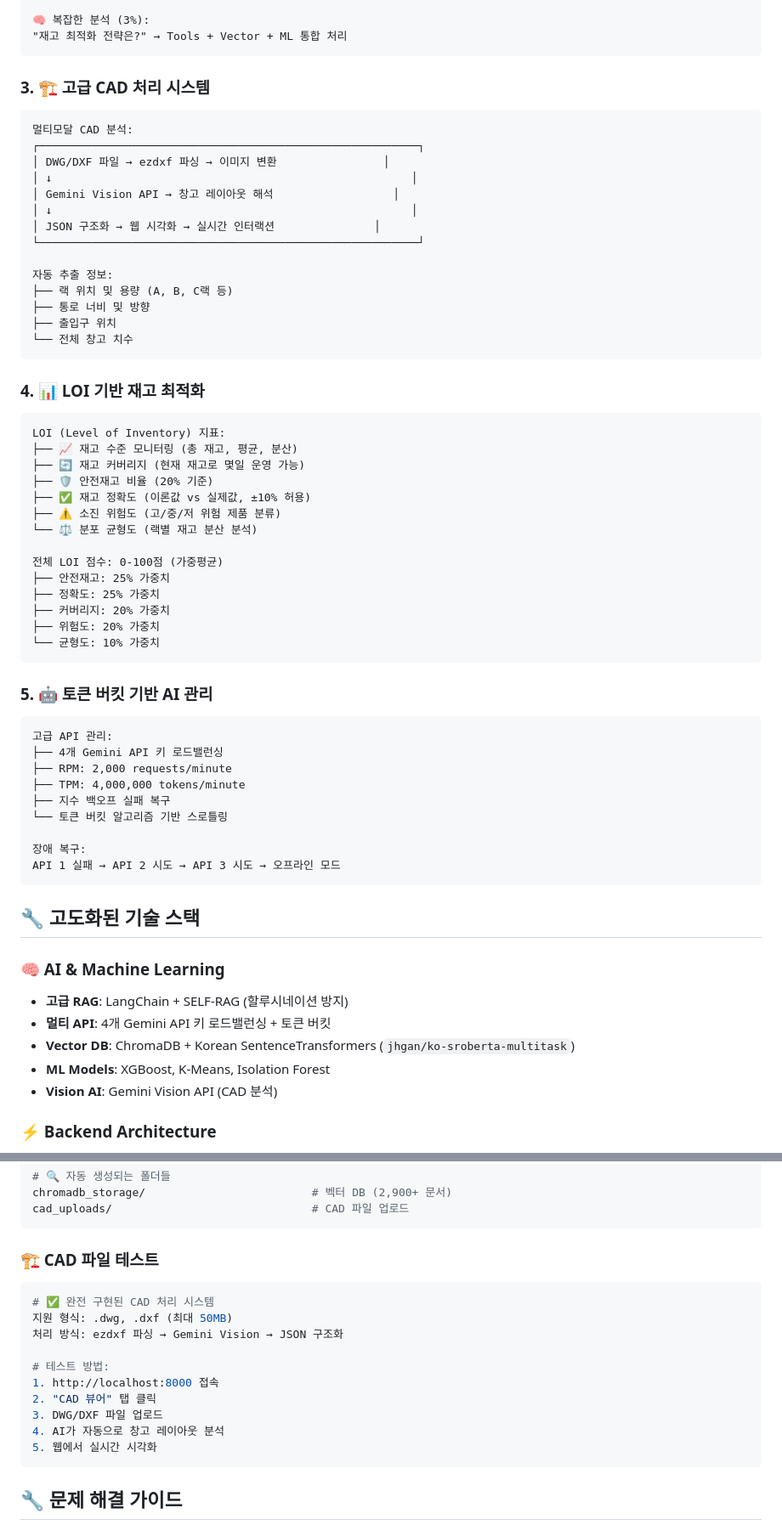
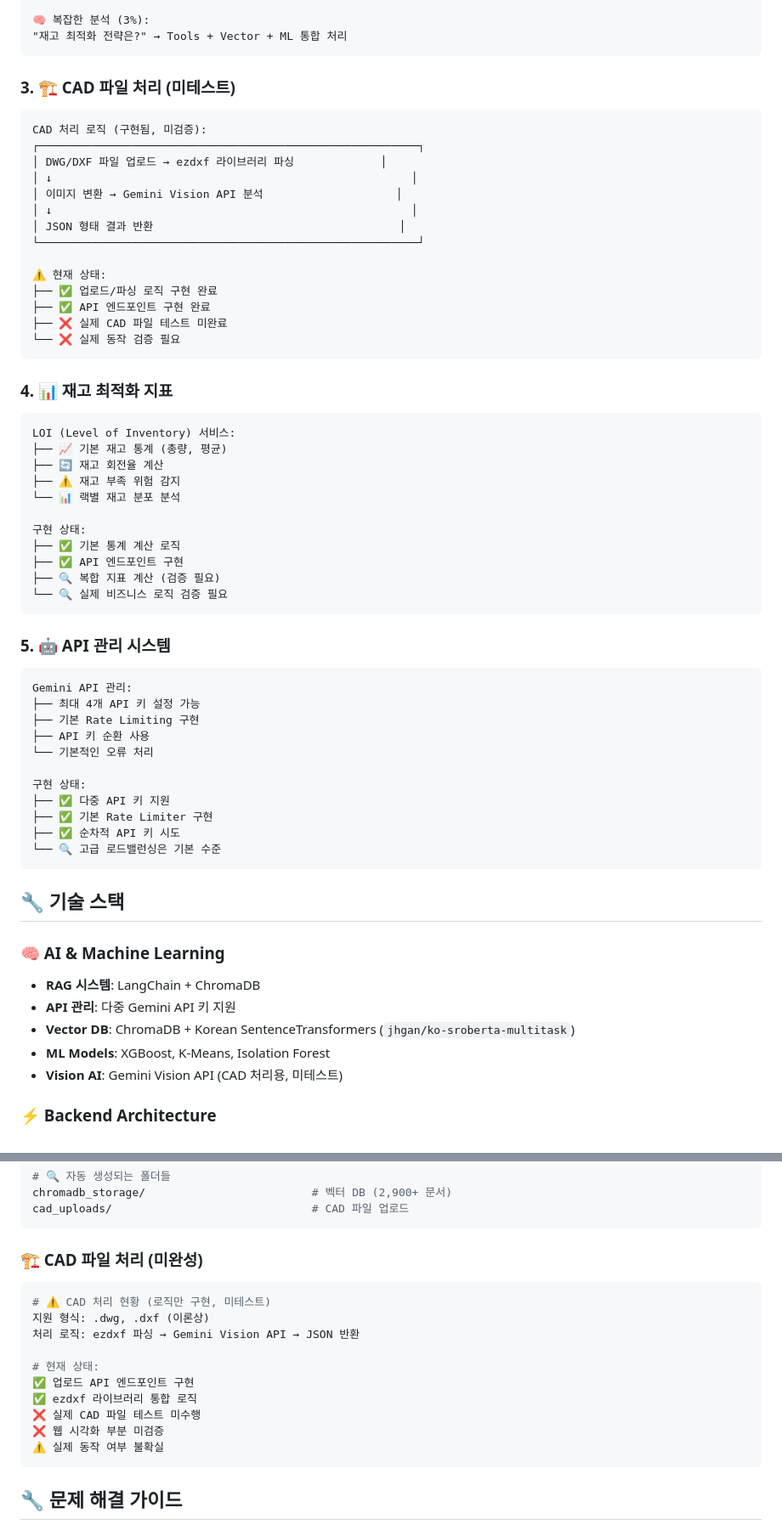
Before and after one commit to EnzoMH/vssasgn, a Markdown page: README.md, 2 parts joined by grey strips. Shown at 85% size. Rendered like a GitHub page.

````diff
--- a/README.md
+++ b/README.md
@@ -80,67 +80,66 @@ SELF-RAG 5단계 처리:
 "재고 최적화 전략은?" → Tools + Vector + ML 통합 처리
 ```
 
-### 3. 🏗️ 고급 CAD 처리 시스템
+### 3. 🏗️ CAD 파일 처리 (미테스트)
 
 ```
-멀티모달 CAD 분석:
+CAD 처리 로직 (구현됨, 미검증):
 ┌─────────────────────────────────────────────────────────┐
-│ DWG/DXF 파일 → ezdxf 파싱 → 이미지 변환                │
+│ DWG/DXF 파일 업로드 → ezdxf 라이브러리 파싱             │
 │ ↓                                                      │
-│ Gemini Vision API → 창고 레이아웃 해석                  │
+│ 이미지 변환 → Gemini Vision API 분석                    │
 │ ↓                                                      │
-│ JSON 구조화 → 웹 시각화 → 실시간 인터랙션               │
+│ JSON 형태 결과 반환                                     │
 └─────────────────────────────────────────────────────────┘
 
-자동 추출 정보:
-├── 랙 위치 및 용량 (A, B, C랙 등)
-├── 통로 너비 및 방향
-├── 출입구 위치
-└── 전체 창고 치수
+⚠️ 현재 상태:
+├── ✅ 업로드/파싱 로직 구현 완료
+├── ✅ API 엔드포인트 구현 완료
+├── ❌ 실제 CAD 파일 테스트 미완료
+└── ❌ 실제 동작 검증 필요
 ```
 
-### 4. 📊 LOI 기반 재고 최적화
+### 4. 📊 재고 최적화 지표
 
 ```
-LOI (Level of Inventory) 지표:
-├── 📈 재고 수준 모니터링 (총 재고, 평균, 분산)
-├── 🔄 재고 커버리지 (현재 재고로 몇일 운영 가능)
-├── 🛡️ 안전재고 비율 (20% 기준)
-├── ✅ 재고 정확도 (이론값 vs 실제값, ±10% 허용)
-├── ⚠️ 소진 위험도 (고/중/저 위험 제품 분류)
-└── ⚖️ 분포 균형도 (랙별 재고 분산 분석)
+LOI (Level of Inventory) 서비스:
+├── 📈 기본 재고 통계 (총량, 평균)
+├── 🔄 재고 회전율 계산
+├── ⚠️ 재고 부족 위험 감지
+└── 📊 랙별 재고 분포 분석
 
-전체 LOI 점수: 0-100점 (가중평균)
-├── 안전재고: 25% 가중치
-├── 정확도: 25% 가중치
-├── 커버리지: 20% 가중치
-├── 위험도: 20% 가중치
-└── 균형도: 10% 가중치
+구현 상태:
+├── ✅ 기본 통계 계산 로직
+├── ✅ API 엔드포인트 구현
+├── 🔍 복합 지표 계산 (검증 필요)
+└── 🔍 실제 비즈니스 로직 검증 필요
 ```
 
-### 5. 🤖 토큰 버킷 기반 AI 관리
+### 5. 🤖 API 관리 시스템
 
 ```
-고급 API 관리:
-├── 4개 Gemini API 키 로드밸런싱
-├── RPM: 2,000 requests/minute
-├── TPM: 4,000,000 tokens/minute
-├── 지수 백오프 실패 복구
-└── 토큰 버킷 알고리즘 기반 스로틀링
+Gemini API 관리:
+├── 최대 4개 API 키 설정 가능
+├── 기본 Rate Limiting 구현
+├── API 키 순환 사용
+└── 기본적인 오류 처리
 
-장애 복구:
-API 1 실패 → API 2 시도 → API 3 시도 → 오프라인 모드
+구현 상태:
+├── ✅ 다중 API 키 지원
+├── ✅ 기본 Rate Limiter 구현
+├── ✅ 순차적 API 키 시도
+└── 🔍 고급 로드밸런싱은 기본 수준
 ```
 
-## 🔧 고도화된 기술 스택
+## 🔧 기술 스택
 
 ### 🧠 AI & Machine Learning
 
-- **고급 RAG**: LangChain + SELF-RAG (할루시네이션 방지)
-- **멀티 API**: 4개 Gemini API 키 로드밸런싱 + 토큰 버킷
+- **RAG 시스템**: LangChain + ChromaDB
+- **API 관리**: 다중 Gemini API 키 지원
 - **Vector DB**: ChromaDB + Korean SentenceTransformers (`jhgan/ko-sroberta-multitask`)
 - **ML Models**: XGBoost, K-Means, Isolation Forest
-- **Vision AI**: Gemini Vision API (CAD 분석)
+- **Vision AI**: Gemini Vision API (CAD 처리용, 미테스트)
 
 ### ⚡ Backend Architecture
 
@@ -553,19 +547,19 @@ chromadb_storage/                         # 벡터 DB (2,900+ 문서)
 cad_uploads/                              # CAD 파일 업로드
 ```
 
-### **🏗️ CAD 파일 테스트**
+### **🏗️ CAD 파일 처리 (미완성)**
 
 ```bash
-# ✅ 완전 구현된 CAD 처리 시스템
-지원 형식: .dwg, .dxf (최대 50MB)
-처리 방식: ezdxf 파싱 → Gemini Vision → JSON 구조화
+# ⚠️ CAD 처리 현황 (로직만 구현, 미테스트)
+지원 형식: .dwg, .dxf (이론상)
+처리 로직: ezdxf 파싱 → Gemini Vision API → JSON 반환
 
-# 테스트 방법:
-1. http://localhost:8000 접속
-2. "CAD 뷰어" 탭 클릭
-3. DWG/DXF 파일 업로드
-4. AI가 자동으로 창고 레이아웃 분석
-5. 웹에서 실시간 시각화
+# 현재 상태:
+✅ 업로드 API 엔드포인트 구현
+✅ ezdxf 라이브러리 통합 로직
+❌ 실제 CAD 파일 테스트 미수행
+❌ 웹 시각화 부분 미검증
+⚠️ 실제 동작 여부 불확실
 ```
 
 ## 🔧 문제 해결 가이드
````
Also changed, not shown: other parts of README.md (+107 -112 lines).
